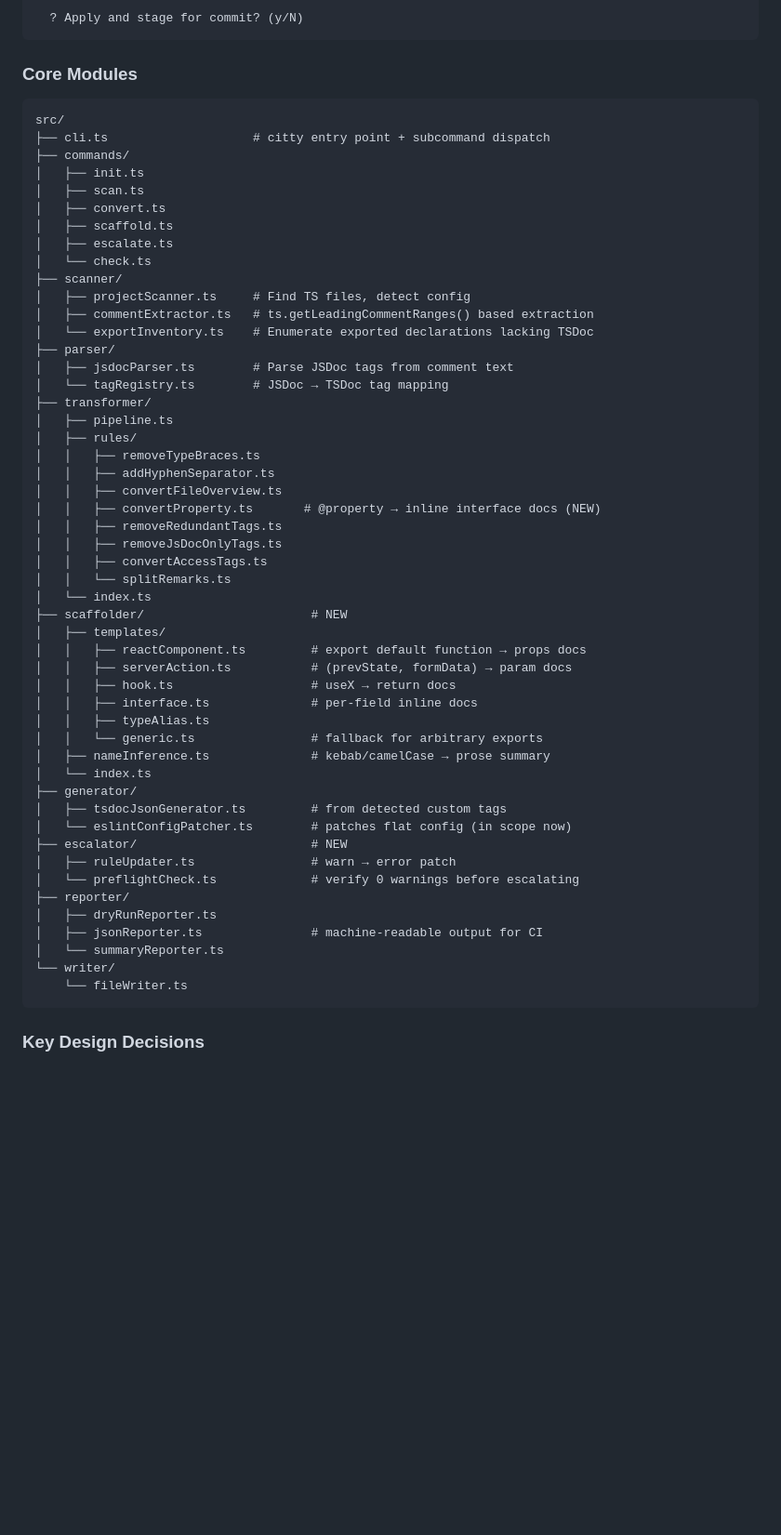
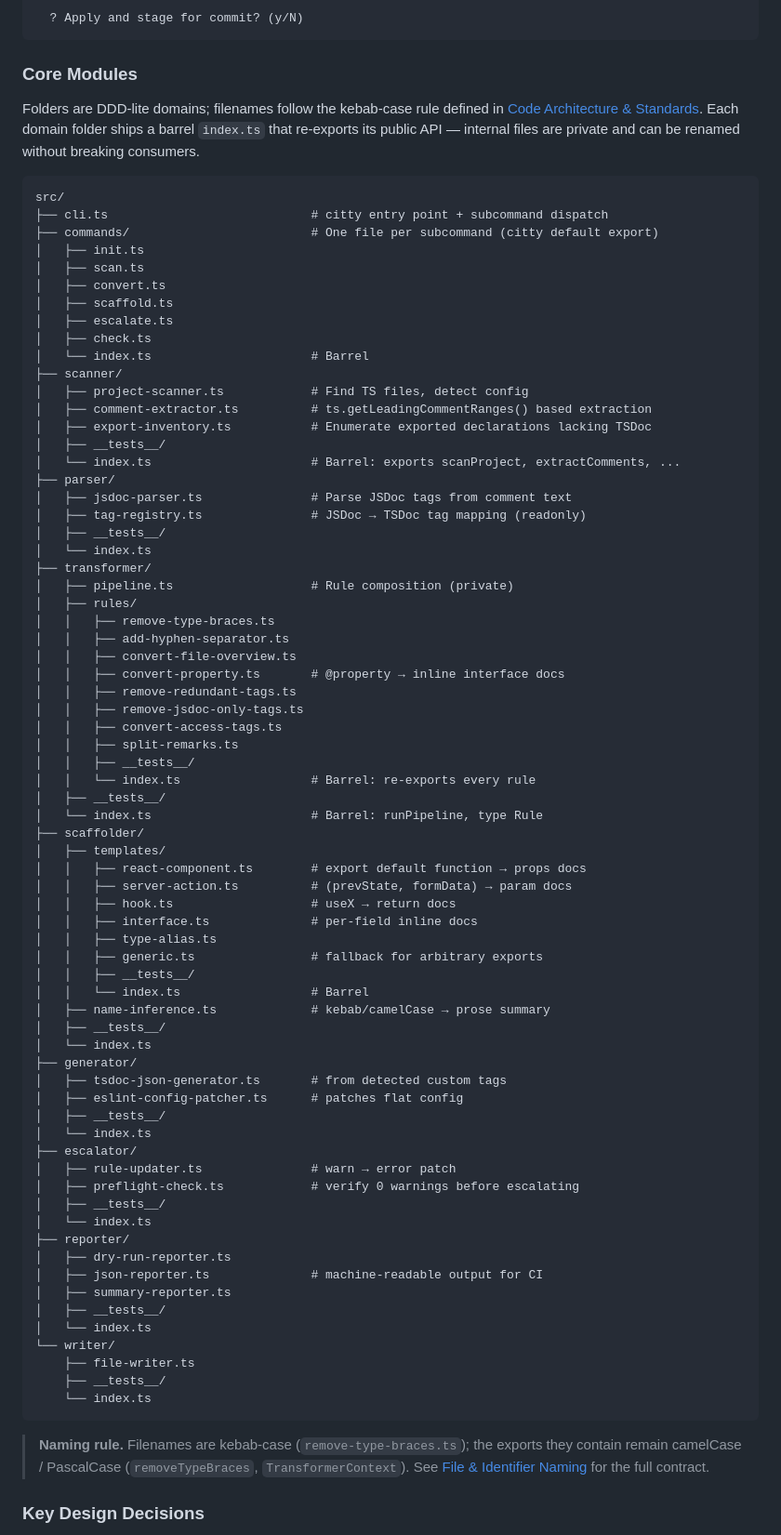
Before and after one commit to miguelcolmenares/jsdoc-to-tsdoc, a Markdown page: PLAN.md, the part around one of its changes. Shown at 93% size. GitHub-like rendering; blank space fills up the shorter version.

Commit message:
docs: Rewrite Core Modules tree in kebab-case with barrel exports
- Rename every filename in the Core Modules diagram to kebab-case
  (project-scanner.ts, remove-type-braces.ts, tsdoc-json-generator.ts, ...)
  so the diagram matches the naming rule defined in
  Code Architecture & Standards instead of contradicting it.
- Add an index.ts barrel to every domain folder (scanner, parser,
  transformer, transformer/rules, scaffolder, scaffolder/templates,
  generator, escalator, reporter, writer, commands) to reflect the
  barrel-export pattern already codified in the standards section.
- Add __tests__/ colocated folders per domain to mirror the testing
  guideline (source and tests live together).
- Add a short 'Naming rule' callout under the diagram linking to the
  full contract and clarifying that filenames stay kebab-case while
  exports remain camelCase/PascalCase.
- Remove the obsolete blockquote note under 'File & Identifier Naming'
  that used to explain the camelCase diagram — now redundant.

````diff
--- a/PLAN.md
+++ b/PLAN.md
@@ -282,58 +282,87 @@ $ npx jsdoc-to-tsdoc escalate
 
 ### Core Modules
 
+Folders are DDD-lite domains; filenames follow the kebab-case rule defined in
+[Code Architecture & Standards](#code-architecture--standards). Each domain
+folder ships a barrel `index.ts` that re-exports its public API — internal
+files are private and can be renamed without breaking consumers.
+
 ```
 src/
-├── cli.ts                    # citty entry point + subcommand dispatch
-├── commands/
+├── cli.ts                            # citty entry point + subcommand dispatch
+├── commands/                         # One file per subcommand (citty default export)
 │   ├── init.ts
 │   ├── scan.ts
 │   ├── convert.ts
 │   ├── scaffold.ts
 │   ├── escalate.ts
-│   └── check.ts
+│   ├── check.ts
+│   └── index.ts                      # Barrel
 ├── scanner/
-│   ├── projectScanner.ts     # Find TS files, detect config
-│   ├── commentExtractor.ts   # ts.getLeadingCommentRanges() based extraction
-│   └── exportInventory.ts    # Enumerate exported declarations lacking TSDoc
+│   ├── project-scanner.ts            # Find TS files, detect config
+│   ├── comment-extractor.ts          # ts.getLeadingCommentRanges() based extraction
+│   ├── export-inventory.ts           # Enumerate exported declarations lacking TSDoc
+│   ├── __tests__/
+│   └── index.ts                      # Barrel: exports scanProject, extractComments, ...
 ├── parser/
-│   ├── jsdocParser.ts        # Parse JSDoc tags from comment text
-│   └── tagRegistry.ts        # JSDoc → TSDoc tag mapping
+│   ├── jsdoc-parser.ts               # Parse JSDoc tags from comment text
+│   ├── tag-registry.ts               # JSDoc → TSDoc tag mapping (readonly)
+│   ├── __tests__/
+│   └── index.ts
 ├── transformer/
-│   ├── pipeline.ts
+│   ├── pipeline.ts                   # Rule composition (private)
 │   ├── rules/
-│   │   ├── removeTypeBraces.ts
-│   │   ├── addHyphenSeparator.ts
-│   │   ├── convertFileOverview.ts
-│   │   ├── convertProperty.ts       # @property → inline interface docs (NEW)
-│   │   ├── removeRedundantTags.ts
-│   │   ├── removeJsDocOnlyTags.ts
-│   │   ├── convertAccessTags.ts
-│   │   └── splitRemarks.ts
-│   └── index.ts
-├── scaffolder/                       # NEW
+│   │   ├── remove-type-braces.ts
+│   │   ├── add-hyphen-separator.ts
+│   │   ├── convert-file-overview.ts
+│   │   ├── convert-property.ts       # @property → inline interface docs
+│   │   ├── remove-redundant-tags.ts
+│   │   ├── remove-jsdoc-only-tags.ts
+│   │   ├── convert-access-tags.ts
+│   │   ├── split-remarks.ts
+│   │   ├── __tests__/
+│   │   └── index.ts                  # Barrel: re-exports every rule
+│   ├── __tests__/
+│   └── index.ts                      # Barrel: runPipeline, type Rule
+├── scaffolder/
 │   ├── templates/
-│   │   ├── reactComponent.ts         # export default function → props docs
-│   │   ├── serverAction.ts           # (prevState, formData) → param docs
+│   │   ├── react-component.ts        # export default function → props docs
+│   │   ├── server-action.ts          # (prevState, formData) → param docs
 │   │   ├── hook.ts                   # useX → return docs
 │   │   ├── interface.ts              # per-field inline docs
-│   │   ├── typeAlias.ts
-│   │   └── generic.ts                # fallback for arbitrary exports
-│   ├── nameInference.ts              # kebab/camelCase → prose summary
+│   │   ├── type-alias.ts
+│   │   ├── generic.ts                # fallback for arbitrary exports
+│   │   ├── __tests__/
+│   │   └── index.ts                  # Barrel
+│   ├── name-inference.ts             # kebab/camelCase → prose summary
+│   ├── __tests__/
 │   └── index.ts
 ├── generator/
-│   ├── tsdocJsonGenerator.ts         # from detected custom tags
-│   └── eslintConfigPatcher.ts        # patches flat config (in scope now)
-├── escalator/                        # NEW
-│   ├── ruleUpdater.ts                # warn → error patch
-│   └── preflightCheck.ts             # verify 0 warnings before escalating
+│   ├── tsdoc-json-generator.ts       # from detected custom tags
+│   ├── eslint-config-patcher.ts      # patches flat config
+│   ├── __tests__/
+│   └── index.ts
+├── escalator/
+│   ├── rule-updater.ts               # warn → error patch
+│   ├── preflight-check.ts            # verify 0 warnings before escalating
+│   ├── __tests__/
+│   └── index.ts
 ├── reporter/
-│   ├── dryRunReporter.ts
-│   ├── jsonReporter.ts               # machine-readable output for CI
-│   └── summaryReporter.ts
+│   ├── dry-run-reporter.ts
+│   ├── json-reporter.ts              # machine-readable output for CI
+│   ├── summary-reporter.ts
+│   ├── __tests__/
+│   └── index.ts
 └── writer/
-    └── fileWriter.ts
+    ├── file-writer.ts
+    ├── __tests__/
+    └── index.ts
 ```
+
+> **Naming rule.** Filenames are kebab-case (`remove-type-braces.ts`); the
+> exports they contain remain camelCase / PascalCase (`removeTypeBraces`,
+> `TransformerContext`). See
+> [File & Identifier Naming](#file--identifier-naming) for the full contract.
 
 ### Key Design Decisions
 
````
Also changed, not shown: other parts of PLAN.md (+0 -5 lines).
